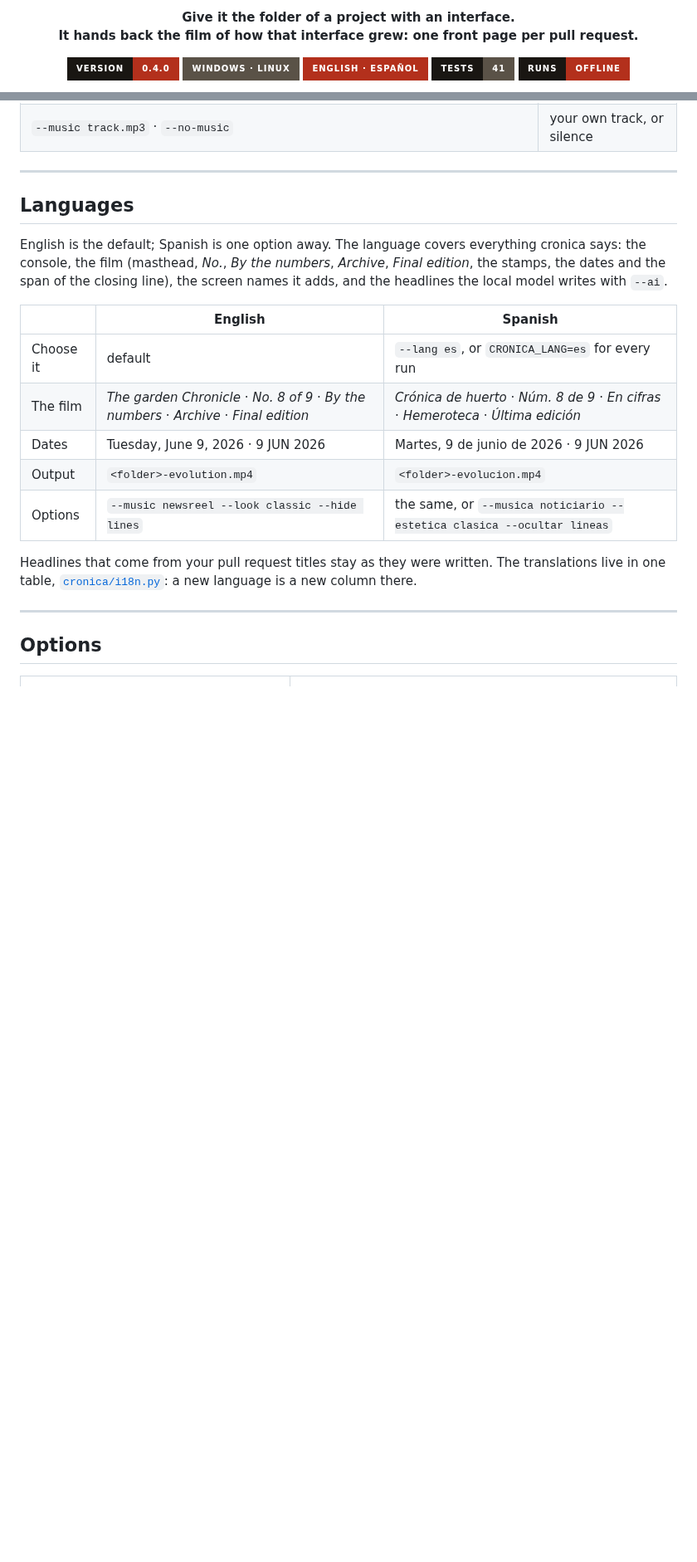
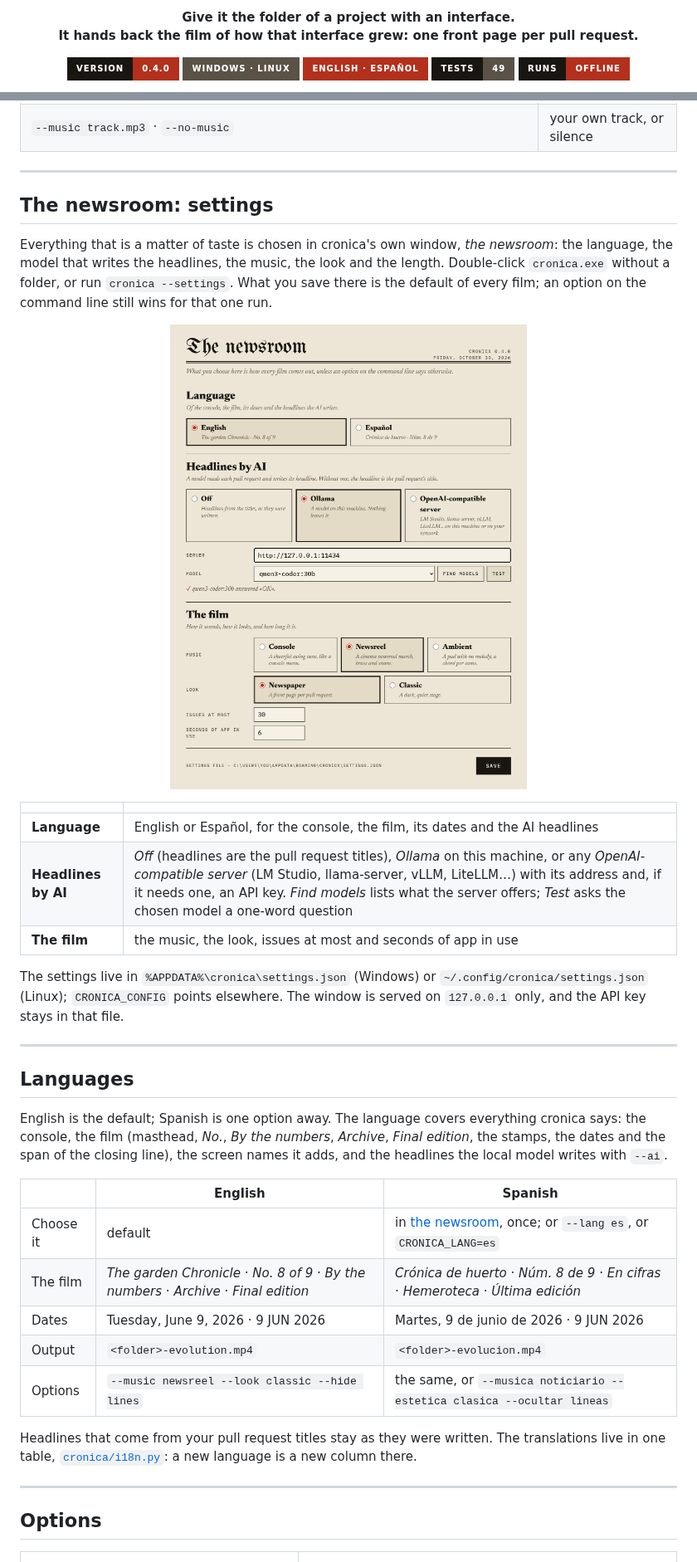
Before and after one commit to gitsual/cronica, a Markdown page: README.md, 2 parts joined by grey strips. Shown at 83% size. Rendered like a GitHub page; pictures changed too: assets/newsroom.png (added); badges without logos; blank space fills up the shorter version.

```diff
--- a/README.md
+++ b/README.md
@@ -16,7 +16,7 @@ This one is written by your git history, and the photographs are taken by a brow
   <img alt="version 0.4.0" src="https://img.shields.io/badge/version-0.4.0-191612?style=for-the-badge&labelColor=191612&color=B3301C">
   <img alt="Windows, Linux" src="https://img.shields.io/badge/windows%20%C2%B7%20linux-191612?style=for-the-badge&labelColor=191612&color=5A5247">
   <img alt="English, Spanish" src="https://img.shields.io/badge/english%20%C2%B7%20espa%C3%B1ol-191612?style=for-the-badge&labelColor=191612&color=B3301C">
-  <img alt="41 tests" src="https://img.shields.io/badge/tests-41-191612?style=for-the-badge&labelColor=191612&color=5A5247">
+  <img alt="49 tests" src="https://img.shields.io/badge/tests-49-191612?style=for-the-badge&labelColor=191612&color=5A5247">
   <img alt="runs offline" src="https://img.shields.io/badge/runs-offline-191612?style=for-the-badge&labelColor=191612&color=B3301C">
 </p>
 
@@ -270,6 +274,28 @@ every scene change lands on it.
 
 ---
 
+<a id="the-newsroom-settings"></a>
+
+## The newsroom: settings
+
+Everything that is a matter of taste is chosen in cronica's own window, *the newsroom*: the language, the model that
+writes the headlines, the music, the look and the length. Double-click `cronica.exe` without a folder, or run
+`cronica --settings`. What you save there is the default of every film; an option on the command line still wins
+for that one run.
+
+<p align="center"><img src="assets/newsroom.png" alt="The newsroom: the masthead in gothic type, Language with English and Español, Headlines by AI with Off, Ollama and an OpenAI-compatible server, the server address, the model qwen3-coder:30b chosen from a list and the note «qwen3-coder:30b answered OK», then the music, the look, issues at most, seconds of app in use and the Save button" width="70%"></p>
+
+| | |
+|---|---|
+| **Language** | English or Español, for the console, the film, its dates and the AI headlines |
+| **Headlines by AI** | *Off* (headlines are the pull request titles), *Ollama* on this machine, or any *OpenAI-compatible server* (LM Studio, llama-server, vLLM, LiteLLM…) with its address and, if it needs one, an API key. *Find models* lists what the server offers; *Test* asks the chosen model a one-word question |
+| **The film** | the music, the look, issues at most and seconds of app in use |
+
+The settings live in `%APPDATA%\cronica\settings.json` (Windows) or `~/.config/cronica/settings.json` (Linux);
+`CRONICA_CONFIG` points elsewhere. The window is served on `127.0.0.1` only, and the API key stays in that file.
+
+---
+
 <a id="languages"></a>
 
 ## Languages
@@ -280,7 +306,7 @@ closing line), the screen names it adds, and the headlines the local model write
 
 | | English | Spanish |
 |---|---|---|
-| Choose it | default | `--lang es`, or `CRONICA_LANG=es` for every run |
+| Choose it | default | in [the newsroom](#the-newsroom-settings), once; or `--lang es`, or `CRONICA_LANG=es` |
 | The film | *The garden Chronicle* · *No. 8 of 9* · *By the numbers* · *Archive* · *Final edition* | *Crónica de huerto* · *Núm. 8 de 9* · *En cifras* · *Hemeroteca* · *Última edición* |
 | Dates | Tuesday, June 9, 2026 · 9 JUN 2026 | Martes, 9 de junio de 2026 · 9 JUN 2026 |
 | Output | `<folder>-evolution.mp4` | `<folder>-evolucion.mp4` |
```
Also changed, not shown: other parts of README.md (+13 -7 lines), 9 other files.
